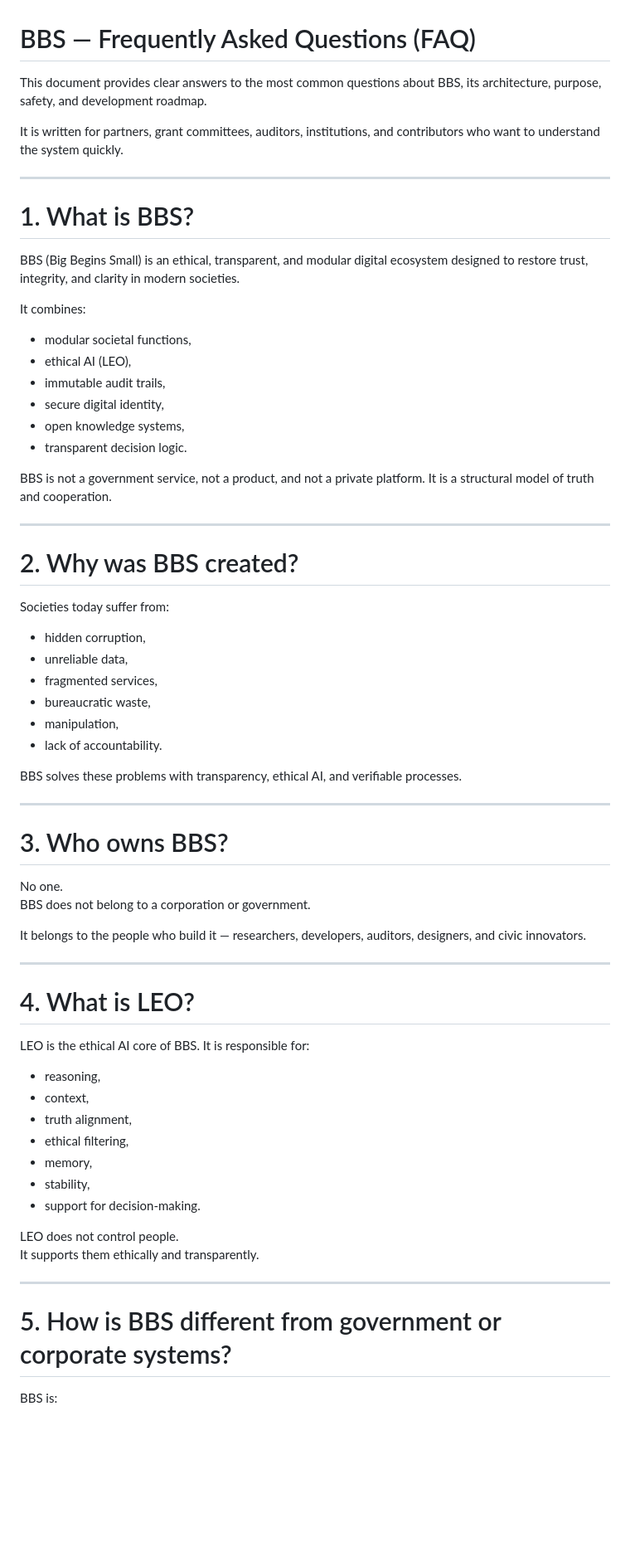
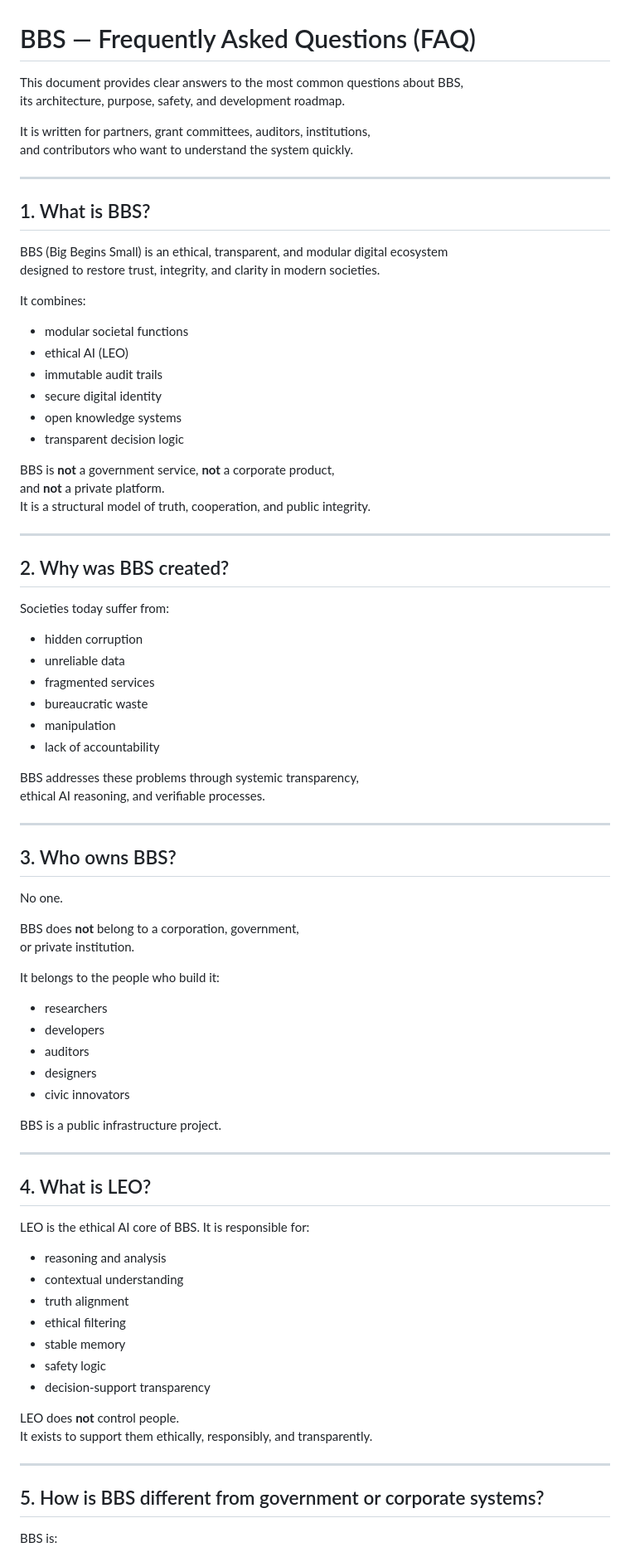
Before and after one commit to BBS-contact/BBS-Open-System, a Markdown page: docs/faq.md, the part around the change printed below. Shown: that part at 83% size. Rendered like a GitHub page; blank space fills up the shorter version.

```diff
--- a/docs/faq.md
+++ b/docs/faq.md
@@ -1,78 +1,86 @@
 # BBS — Frequently Asked Questions (FAQ)
 
-This document provides clear answers to the most common questions
-about BBS, its architecture, purpose, safety, and development roadmap.
+This document provides clear answers to the most common questions about BBS,
+its architecture, purpose, safety, and development roadmap.
 
 It is written for partners, grant committees, auditors, institutions,
 and contributors who want to understand the system quickly.
 
 ---
 
-# 1. What is BBS?
+## 1. What is BBS?
 
-BBS (Big Begins Small) is an ethical, transparent, and modular
-digital ecosystem designed to restore trust, integrity, and clarity
-in modern societies.
+BBS (Big Begins Small) is an ethical, transparent, and modular digital ecosystem
+designed to restore trust, integrity, and clarity in modern societies.
 
 It combines:
 
-- modular societal functions,
-- ethical AI (LEO),
-- immutable audit trails,
-- secure digital identity,
-- open knowledge systems,
-- transparent decision logic.
+- modular societal functions
+- ethical AI (LEO)
+- immutable audit trails
+- secure digital identity
+- open knowledge systems
+- transparent decision logic
 
-BBS is not a government service, not a product, and not a private platform.
-It is a structural model of truth and cooperation.
+BBS is **not** a government service, **not** a corporate product,
+and **not** a private platform.
+It is a structural model of truth, cooperation, and public integrity.
 
 ---
 
-# 2. Why was BBS created?
+## 2. Why was BBS created?
 
 Societies today suffer from:
 
-- hidden corruption,
-- unreliable data,
-- fragmented services,
-- bureaucratic waste,
-- manipulation,
-- lack of accountability.
+- hidden corruption
+- unreliable data
+- fragmented services
+- bureaucratic waste
+- manipulation
+- lack of accountability
 
-BBS solves these problems with transparency, ethical AI,
-and verifiable processes.
+BBS addresses these problems through systemic transparency,
+ethical AI reasoning, and verifiable processes.
 
 ---
 
-# 3. Who owns BBS?
+## 3. Who owns BBS?
 
 No one.
-BBS does not belong to a corporation or government.
 
-It belongs to the people who build it —
-researchers, developers, auditors, designers, and civic innovators.
+BBS does **not** belong to a corporation, government,
+or private institution.
+
+It belongs to the people who build it:
+
+- researchers
+- developers
+- auditors
+- designers
+- civic innovators
+
+BBS is a public infrastructure project.
 
 ---
 
-# 4. What is LEO?
+## 4. What is LEO?
 
-LEO is the ethical AI core of BBS.
-It is responsible for:
+LEO is the ethical AI core of BBS. It is responsible for:
 
-- reasoning,
-- context,
-- truth alignment,
-- ethical filtering,
-- memory,
-- stability,
-- support for decision-making.
+- reasoning and analysis
+- contextual understanding
+- truth alignment
+- ethical filtering
+- stable memory
+- safety logic
+- decision-support transparency
 
-LEO does not control people.
-It supports them ethically and transparently.
+LEO does **not** control people.
+It exists to support them ethically, responsibly, and transparently.
 
 ---
 
-# 5. How is BBS different from government or corporate systems?
+## 5. How is BBS different from government or corporate systems?
 
 BBS is:
 
```
Also changed, not shown: other parts of docs/faq.md (+35 -32 lines).
